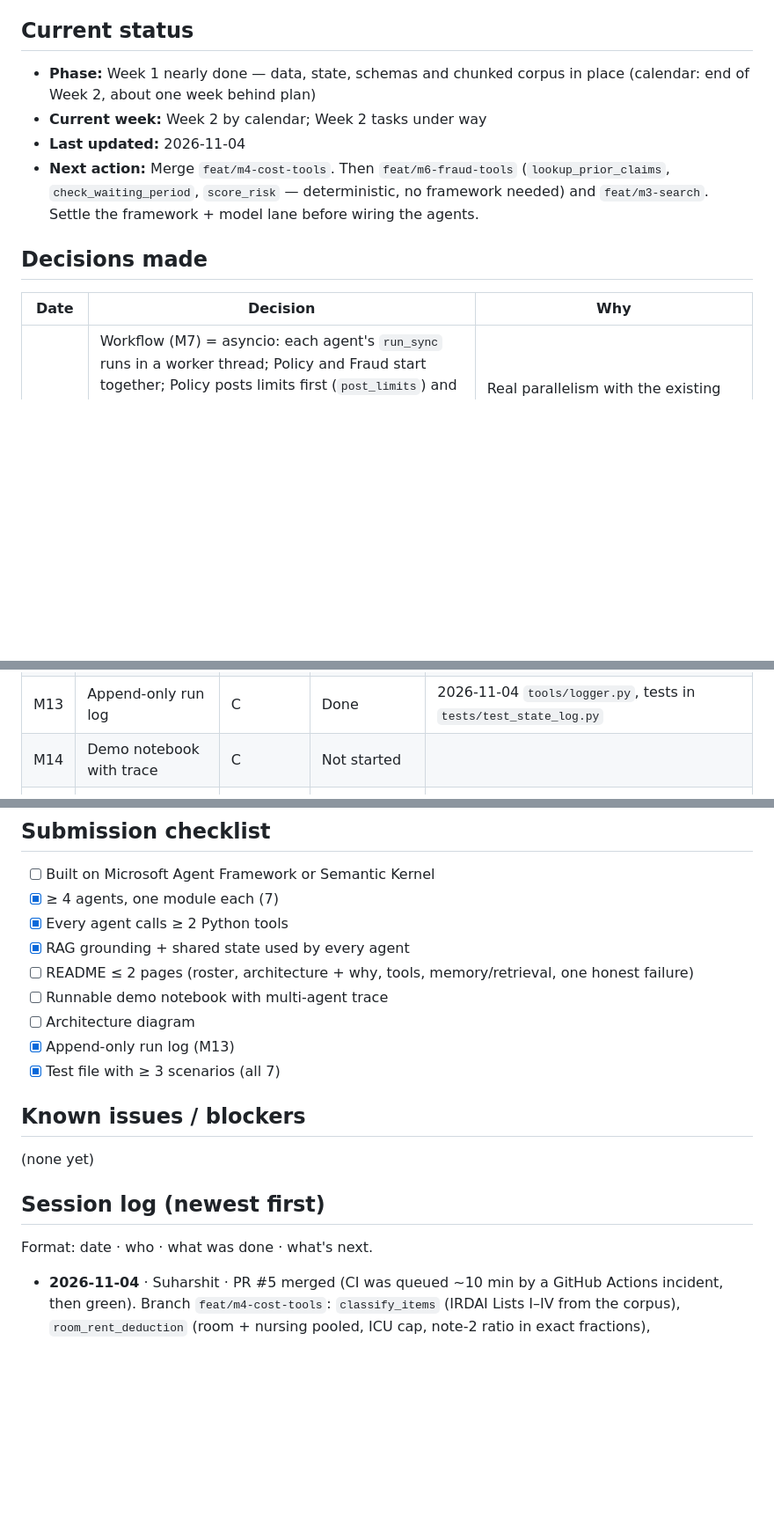
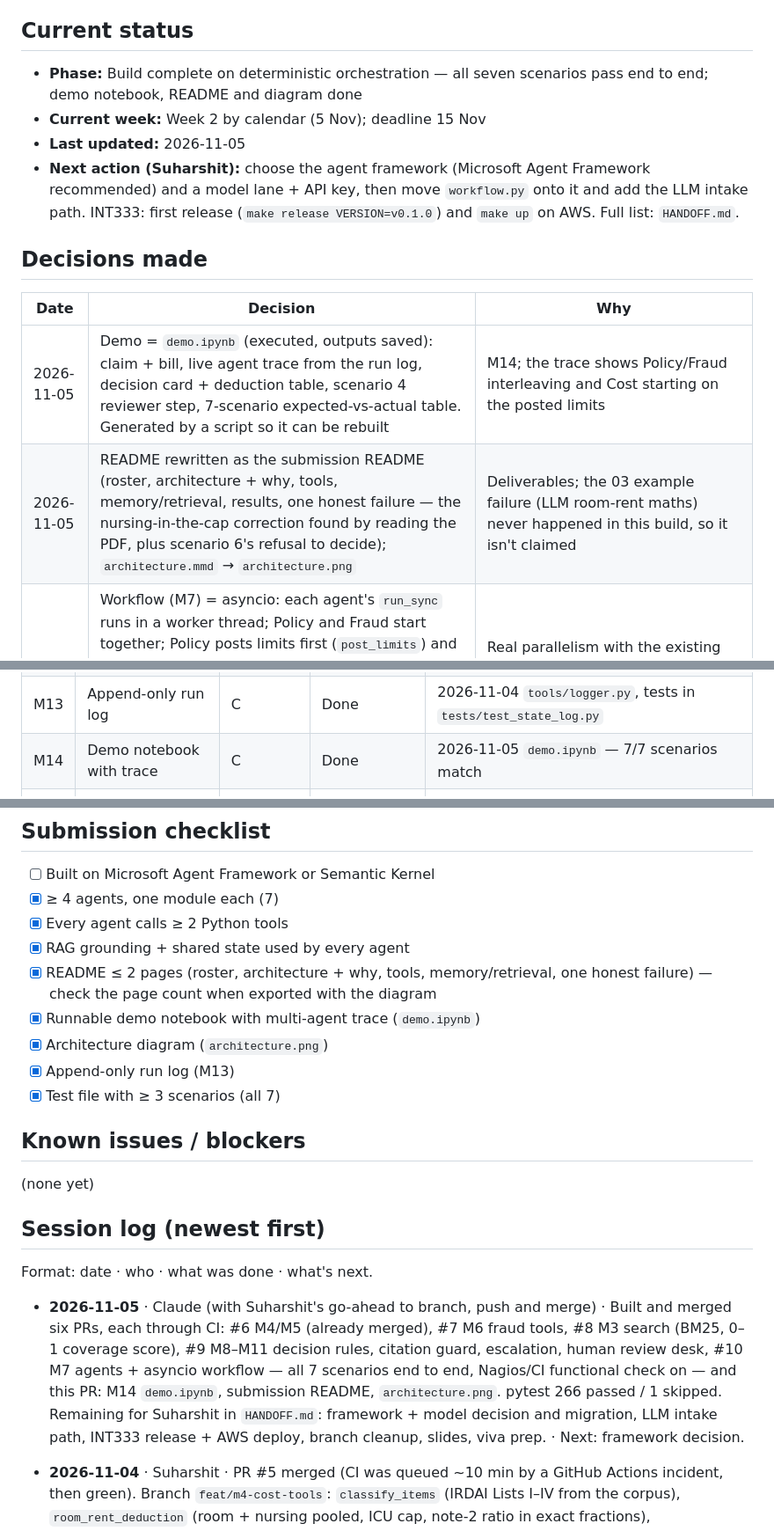
Before and after one commit to Suharshit/claimlens, a Markdown page: context/05-progress.md, 3 parts joined by grey strips. Shown at 88% size. GitHub-like rendering; blank space fills up the shorter version.

```diff
--- a/context/05-progress.md
+++ b/context/05-progress.md
@@ -3,15 +3,17 @@
 This is the single source of truth for where the project stands. Read it at the start of every chat. Update it at the end of every working session: change task statuses, add a session-log entry (newest first), and record any decision or open question.
 
 ## Current status
-- **Phase:** Week 1 nearly done — data, state, schemas and chunked corpus in place (calendar: end of Week 2, about one week behind plan)
-- **Current week:** Week 2 by calendar; Week 2 tasks under way
-- **Last updated:** 2026-11-04
-- **Next action:** Merge `feat/m4-cost-tools`. Then `feat/m6-fraud-tools` (`lookup_prior_claims`, `check_waiting_period`, `score_risk` — deterministic, no framework needed) and `feat/m3-search`. Settle the framework + model lane before wiring the agents.
+- **Phase:** Build complete on deterministic orchestration — all seven scenarios pass end to end; demo notebook, README and diagram done
+- **Current week:** Week 2 by calendar (5 Nov); deadline 15 Nov
+- **Last updated:** 2026-11-05
+- **Next action (Suharshit):** choose the agent framework (Microsoft Agent Framework recommended) and a model lane + API key, then move `workflow.py` onto it and add the LLM intake path. INT333: first release (`make release VERSION=v0.1.0`) and `make up` on AWS. Full list: `HANDOFF.md`.
 
 ## Decisions made
 
 | Date | Decision | Why |
 | --- | --- | --- |
+| 2026-11-05 | Demo = `demo.ipynb` (executed, outputs saved): claim + bill, live agent trace from the run log, decision card + deduction table, scenario 4 reviewer step, 7-scenario expected-vs-actual table. Generated by a script so it can be rebuilt | M14; the trace shows Policy/Fraud interleaving and Cost starting on the posted limits |
+| 2026-11-05 | README rewritten as the submission README (roster, architecture + why, tools, memory/retrieval, results, one honest failure — the nursing-in-the-cap correction found by reading the PDF, plus scenario 6's refusal to decide); `architecture.mmd` → `architecture.png` | Deliverables; the 03 example failure (LLM room-rent maths) never happened in this build, so it isn't claimed |
 | 2026-11-05 | Workflow (M7) = asyncio: each agent's `run_sync` runs in a worker thread; Policy and Fraud start together; Policy posts limits first (`post_limits`) and an `asyncio.Event` starts Cost while Policy keeps retrieving (`retrieve`); the Manager fans in; an escalation opens a review ticket and returns status `escalated`; `human_desk.review(...)` closes it. A re-run resets the record (`reset_state`); the run log keeps history | Real parallelism with the existing state lock; framework-neutral, so the chosen framework only replaces the orchestration, not the agents |
 | 2026-11-05 | `extract_claim_fields` is a deterministic rule-based extractor for the synthetic claim format (policy id, policyholder, patient, dates, diagnosis + procedure, room, amount, bill number, accident); halts with `IntakeHalt(reason=…)` on a missing policy id or amount. The LLM path is added with the framework; the rule path stays for CI/offline and as the test oracle | No model lane or API key yet; CI must run without one |
 | 2026-11-05 | Intake halts are recorded with `set_halt` → record `halt` = {reason, message}, status stays `intake`; `HaltReason` adds `missing_bill`, `invalid_bill` | Scenario 7 is visible in the record and the log, and nothing downstream runs |
@@ -127,7 +129,7 @@ Status values: Not started · In progress · Done · Blocked. IDs match 03-featu
 | M11 | Human-in-the-loop write-back | C | Done | 2026-11-05 `create_review_ticket`, `record_human_verdict`, `review_queue` |
 | M12 | Shared claim-state record | C | Done | 2026-11-04 `tools/state.py`, tests in `tests/test_state_log.py` (branch `feat/m12-m13-state-log`) |
 | M13 | Append-only run log | C | Done | 2026-11-04 `tools/logger.py`, tests in `tests/test_state_log.py` |
-| M14 | Demo notebook with trace | C | Not started | |
+| M14 | Demo notebook with trace | C | Done | 2026-11-05 `demo.ipynb` — 7/7 scenarios match |
 | M15 | Test file (≥ 3 scenarios; plan 7) | A | Done | 2026-11-05 `tests/test_scenarios.py`: all 7 scenarios end to end + parallelism, section ownership, re-run and append-only log tests |
 | S1 | Deduction table in output | A | In progress | Table produced by `compute_payable` (item, amount, reason, clause); showing it in the notebook/UI comes later |
 | S2 | Grievance letter draft | — | Not started | |
@@ -141,9 +143,9 @@ Status values: Not started · In progress · Done · Blocked. IDs match 03-featu
 - [x] ≥ 4 agents, one module each (7)
 - [x] Every agent calls ≥ 2 Python tools
 - [x] RAG grounding + shared state used by every agent
-- [ ] README ≤ 2 pages (roster, architecture + why, tools, memory/retrieval, one honest failure)
-- [ ] Runnable demo notebook with multi-agent trace
-- [ ] Architecture diagram
+- [x] README ≤ 2 pages (roster, architecture + why, tools, memory/retrieval, one honest failure) — check the page count when exported with the diagram
+- [x] Runnable demo notebook with multi-agent trace (`demo.ipynb`)
+- [x] Architecture diagram (`architecture.png`)
 - [x] Append-only run log (M13)
 - [x] Test file with ≥ 3 scenarios (all 7)
 
@@ -152,6 +154,8 @@ Status values: Not started · In progress · Done · Blocked. IDs match 03-featu
 
 ## Session log (newest first)
 Format: date · who · what was done · what's next.
+
+- **2026-11-05** · Claude (with Suharshit's go-ahead to branch, push and merge) · Built and merged six PRs, each through CI: #6 M4/M5 (already merged), #7 M6 fraud tools, #8 M3 search (BM25, 0–1 coverage score), #9 M8–M11 decision rules, citation guard, escalation, human review desk, #10 M7 agents + asyncio workflow — all 7 scenarios end to end, Nagios/CI functional check on — and this PR: M14 `demo.ipynb`, submission README, `architecture.png`. pytest 266 passed / 1 skipped. Remaining for Suharshit in `HANDOFF.md`: framework + model decision and migration, LLM intake path, INT333 release + AWS deploy, branch cleanup, slides, viva prep. · Next: framework decision.
 
 - **2026-11-04** · Suharshit · PR #5 merged (CI was queued ~10 min by a GitHub Actions incident, then green). Branch `feat/m4-cost-tools`: `classify_items` (IRDAI Lists I–IV from the corpus), `room_rent_deduction` (room + nursing pooled, ICU cap, note-2 ratio in exact fractions), `compute_payable` (half-up rounding, sub-limit, co-pay, SI cap, over-claim flag), `overclaim_flag`; reproduces every hand-worked cost table; `tests/test_cost_tools.py`. pytest 174 passed / 9 skipped, ruff clean. · Next: merge; `feat/m6-fraud-tools`; `feat/m3-search`; settle framework.
 
```
Also changed, not shown: README.md (+50 -50 lines), architecture.png (added), 4 other files.
